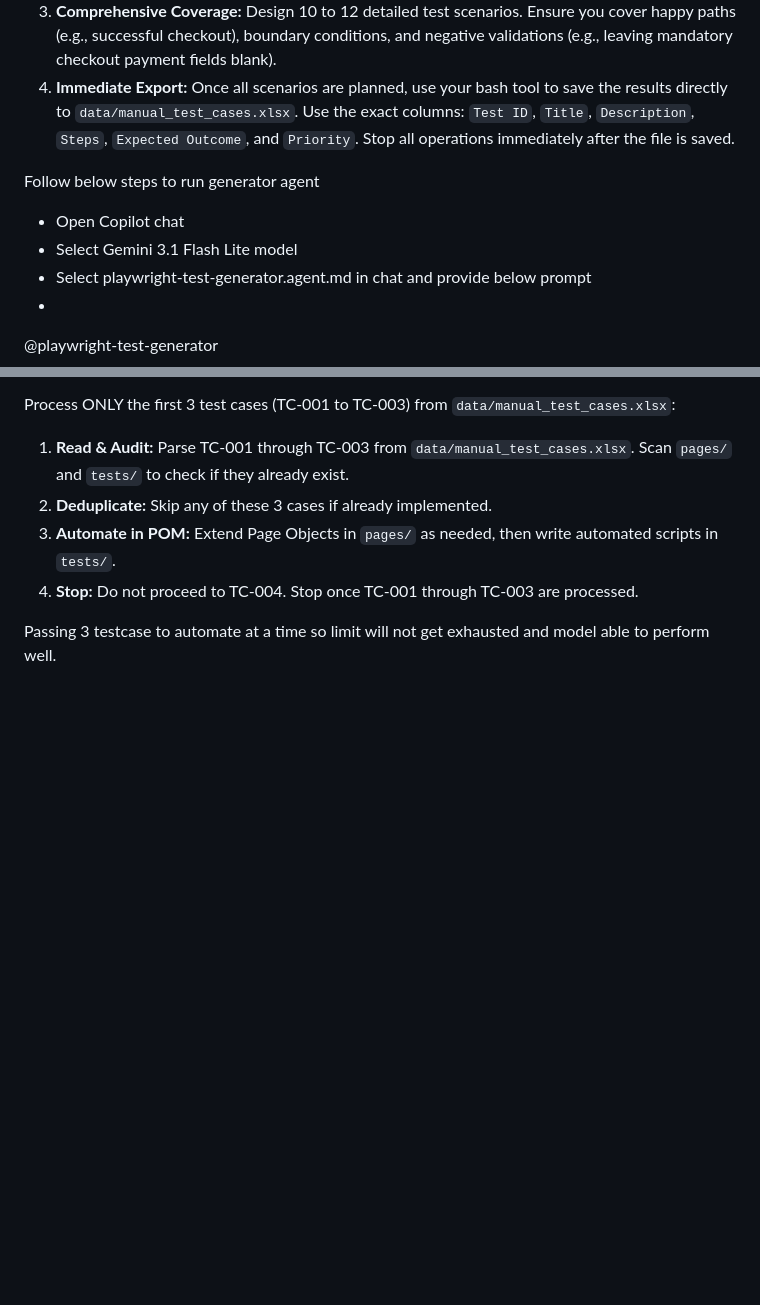
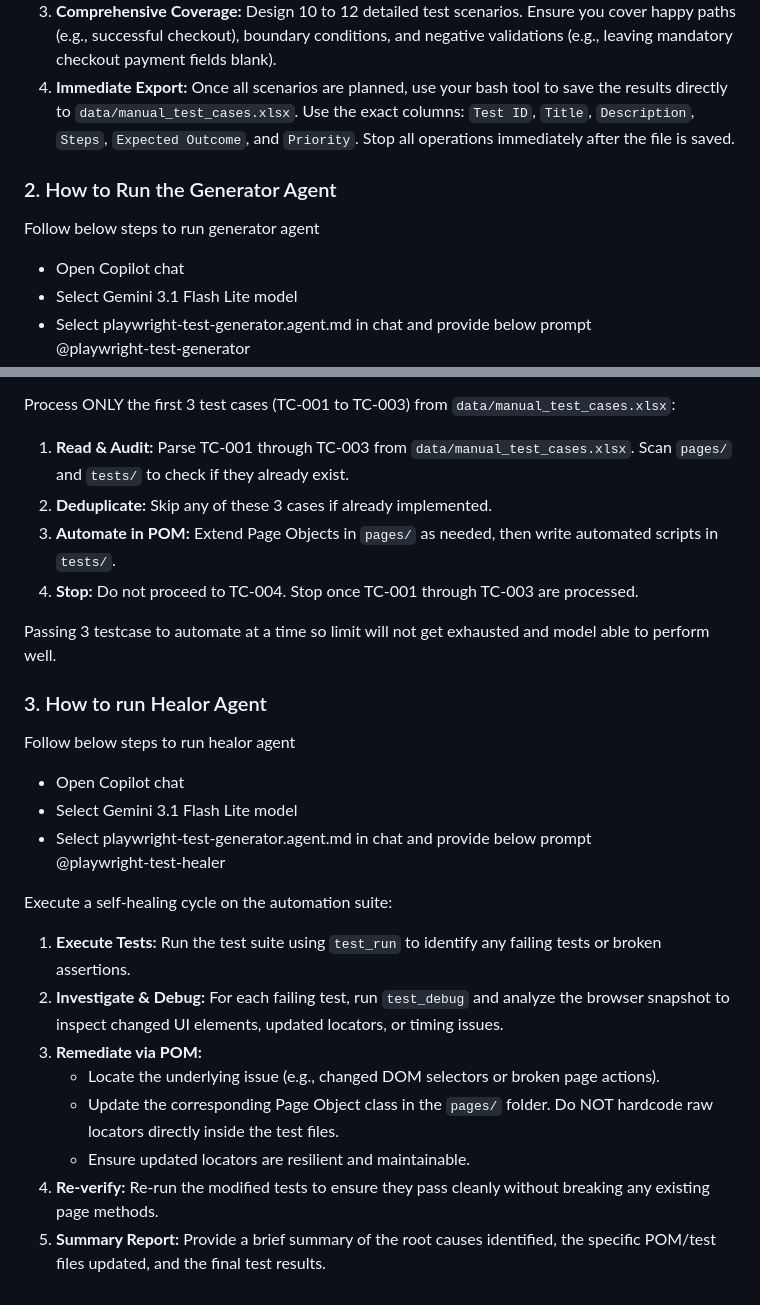
Before and after one commit to Aashleshaj/Playwright_sauce_automation, a Markdown page: README.md, 2 parts joined by grey strips. Drawn GitHub-style; blank space fills up the shorter version.

```diff
--- a/README.md
+++ b/README.md
@@ -66,11 +82,11 @@ Execute a static, low-interaction test planning cycle for [INSERT YOUR URL]. To
 3. **Comprehensive Coverage:** Design 10 to 12 detailed test scenarios. Ensure you cover happy paths (e.g., successful checkout), boundary conditions, and negative validations (e.g., leaving mandatory checkout payment fields blank).
 4. **Immediate Export:** Once all scenarios are planned, use your bash tool to save the results directly to `data/manual_test_cases.xlsx`. Use the exact columns: `Test ID`, `Title`, `Description`, `Steps`, `Expected Outcome`, and `Priority`. Stop all operations immediately after the file is saved.
 
+### 2. How to Run the Generator Agent
 Follow below steps to run generator agent<br>
 * Open Copilot chat<br>
 * Select Gemini 3.1 Flash Lite model<br>
 * Select playwright-test-generator.agent.md in chat and provide below prompt<br>
-*
 @playwright-test-generator
 
 Process ONLY the first 3 test cases (TC-001 to TC-003) from `data/manual_test_cases.xlsx`:
@@ -81,3 +97,21 @@ Process ONLY the first 3 test cases (TC-001 to TC-003) from `data/manual_test_ca
 4. **Stop:** Do not proceed to TC-004. Stop once TC-001 through TC-003 are processed.
 
 Passing 3 testcase to automate at a time so limit will not get exhausted and model able to perform well.
+
+### 3. How to run Healor Agent
+Follow below steps to run healor agent<br>
+* Open Copilot chat<br>
+* Select Gemini 3.1 Flash Lite model<br>
+* Select playwright-test-generator.agent.md in chat and provide below prompt<br>
+@playwright-test-healer
+
+Execute a self-healing cycle on the automation suite:
+
+1. **Execute Tests:** Run the test suite using `test_run` to identify any failing tests or broken assertions.
+2. **Investigate & Debug:** For each failing test, run `test_debug` and analyze the browser snapshot to inspect changed UI elements, updated locators, or timing issues.
+3. **Remediate via POM:**
+   - Locate the underlying issue (e.g., changed DOM selectors or broken page actions).
+   - Update the corresponding Page Object class in the `pages/` folder. Do NOT hardcode raw locators directly inside the test files.
+   - Ensure updated locators are resilient and maintainable.
+4. **Re-verify:** Re-run the modified tests to ensure they pass cleanly without breaking any existing page methods.
+5. **Summary Report:** Provide a brief summary of the root causes identified, the specific POM/test files updated, and the final test results.
```
Also changed, not shown: other parts of README.md (+46 -30 lines).
